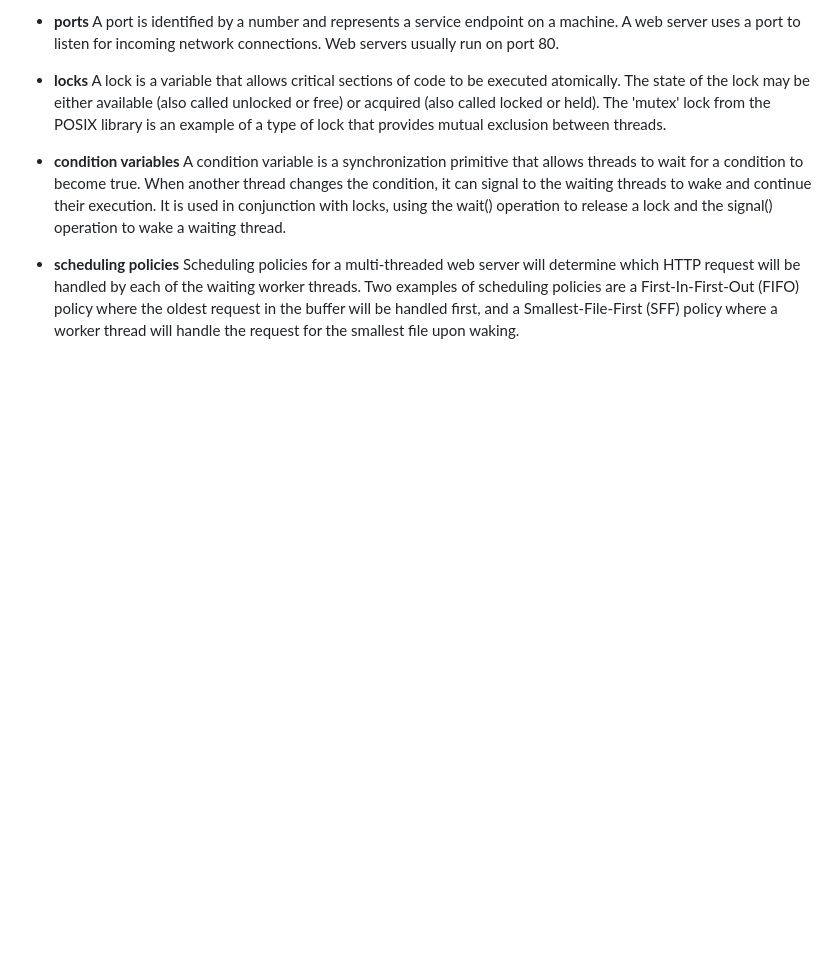
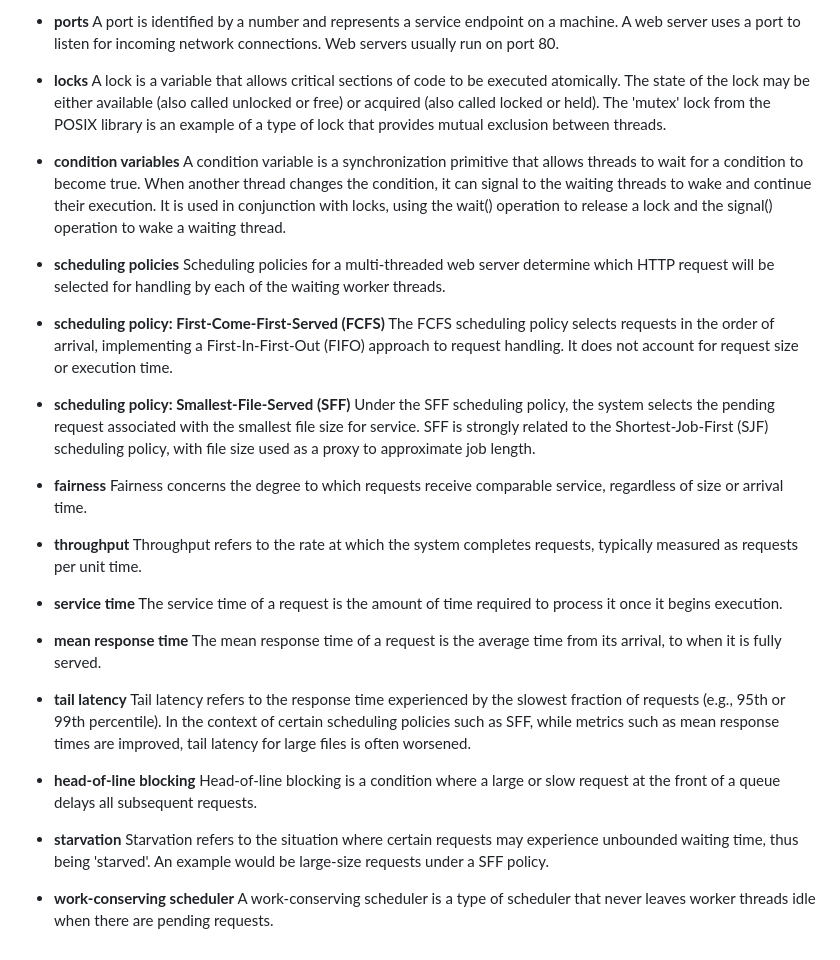
Before and after one commit to rudybxn/concurrent_http_server, a Markdown page: docs/glossary.md, the part around the change. GitHub-like rendering; blank space fills up the shorter version.

Commit message:
Terms updated per Sprint 1 Feedback - now 23 terms

```diff
--- a/docs/glossary.md
+++ b/docs/glossary.md
@@ -37,4 +37,34 @@ A lock is a variable that allows critical sections of code to be executed atomic
 A condition variable is a synchronization primitive that allows threads to wait for a condition to become true. When another thread changes the condition, it can signal to the waiting threads to wake and continue their execution. It is used in conjunction with locks, using the wait() operation to release a lock and the signal() operation to wake a waiting thread.
 
 - **scheduling policies**
-Scheduling policies for a multi-threaded web server will determine which HTTP request will be handled by each of the waiting worker threads. Two examples of scheduling policies are a First-In-First-Out (FIFO) policy where the oldest request in the buffer will be handled first, and a Smallest-File-First (SFF) policy where a worker thread will handle the request for the smallest file upon waking.
+Scheduling policies for a multi-threaded web server determine which HTTP request will be selected for handling by each of the waiting worker threads.
+
+- **scheduling policy: First-Come-First-Served (FCFS)**
+The FCFS scheduling policy selects requests in the order of arrival, implementing a First-In-First-Out (FIFO) approach to request handling. It does not account for request size or execution time.
+
+- **scheduling policy: Smallest-File-Served (SFF)**
+Under the SFF scheduling policy, the system selects the pending request associated with the smallest file size for service. SFF is strongly related to the Shortest-Job-First (SJF) scheduling policy, with file size used as a proxy to approximate job length.
+
+- **fairness**
+Fairness concerns the degree to which requests receive comparable service, regardless of size or arrival time.
+
+- **throughput**
+Throughput refers to the rate at which the system completes requests, typically measured as requests per unit time.
+
+- **service time**
+The service time of a request is the amount of time required to process it once it begins execution.
+
+- **mean response time**
+The mean response time of a request is the average time from its arrival, to when it is fully served.
+
+- **tail latency**
+Tail latency refers to the response time experienced by the slowest fraction of requests (e.g., 95th or 99th percentile). In the context of certain scheduling policies such as SFF, while metrics such as mean response times are improved, tail latency for large files is often worsened.
+
+- **head-of-line blocking**
+Head-of-line blocking is a condition where a large or slow request at the front of a queue delays all subsequent requests.
+
+- **starvation**
+Starvation refers to the situation where certain requests  may experience unbounded waiting time, thus being 'starved'. An example would be large-size requests under a SFF policy.
+
+- **work-conserving scheduler**
+A work-conserving scheduler is a type of scheduler that never leaves worker threads idle when there are pending requests.
```
